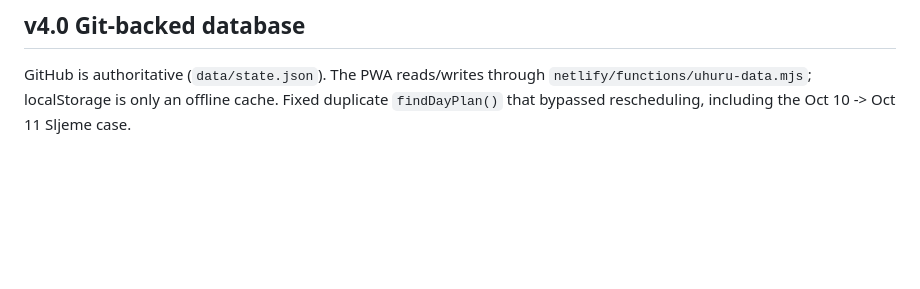
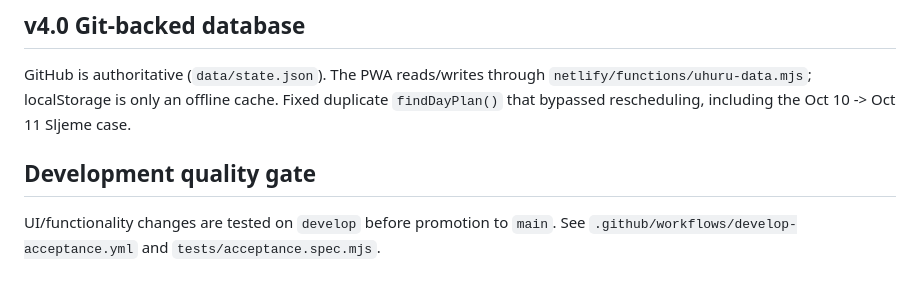
Before and after one commit to filthy-souls/kili-os, a Markdown page: README.md, the part around the change. Rendered like a GitHub page; blank space fills up the shorter version.

Commit message:
Document develop acceptance quality gate

```diff
--- a/README.md
+++ b/README.md
@@ -80,3 +80,7 @@ Removed step-ups, controlled step-downs and leg curls.
 
 ## v4.0 Git-backed database
 GitHub is authoritative (`data/state.json`). The PWA reads/writes through `netlify/functions/uhuru-data.mjs`; localStorage is only an offline cache. Fixed duplicate `findDayPlan()` that bypassed rescheduling, including the Oct 10 -> Oct 11 Sljeme case.
+
+
+## Development quality gate
+UI/functionality changes are tested on `develop` before promotion to `main`. See `.github/workflows/develop-acceptance.yml` and `tests/acceptance.spec.mjs`.
```
